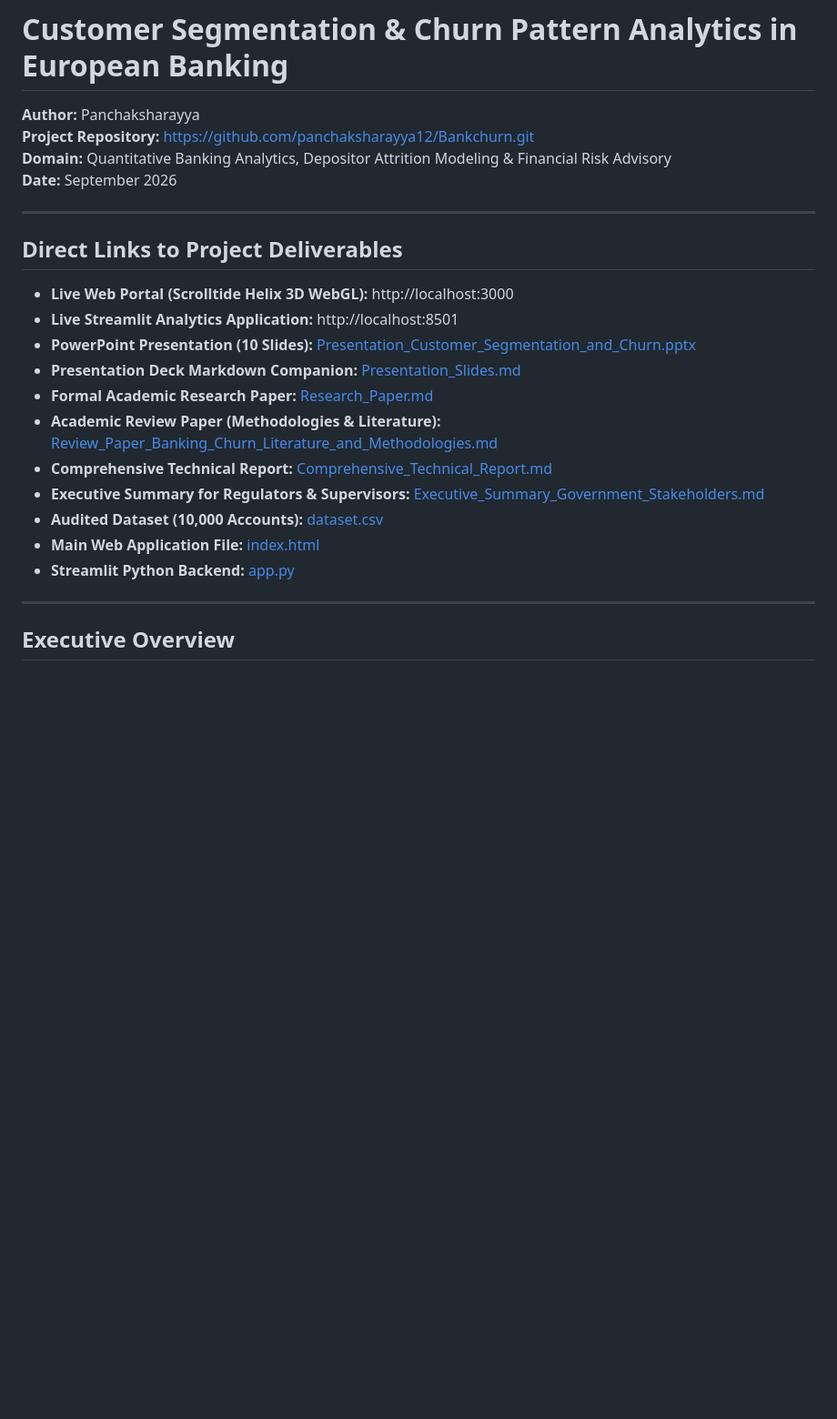
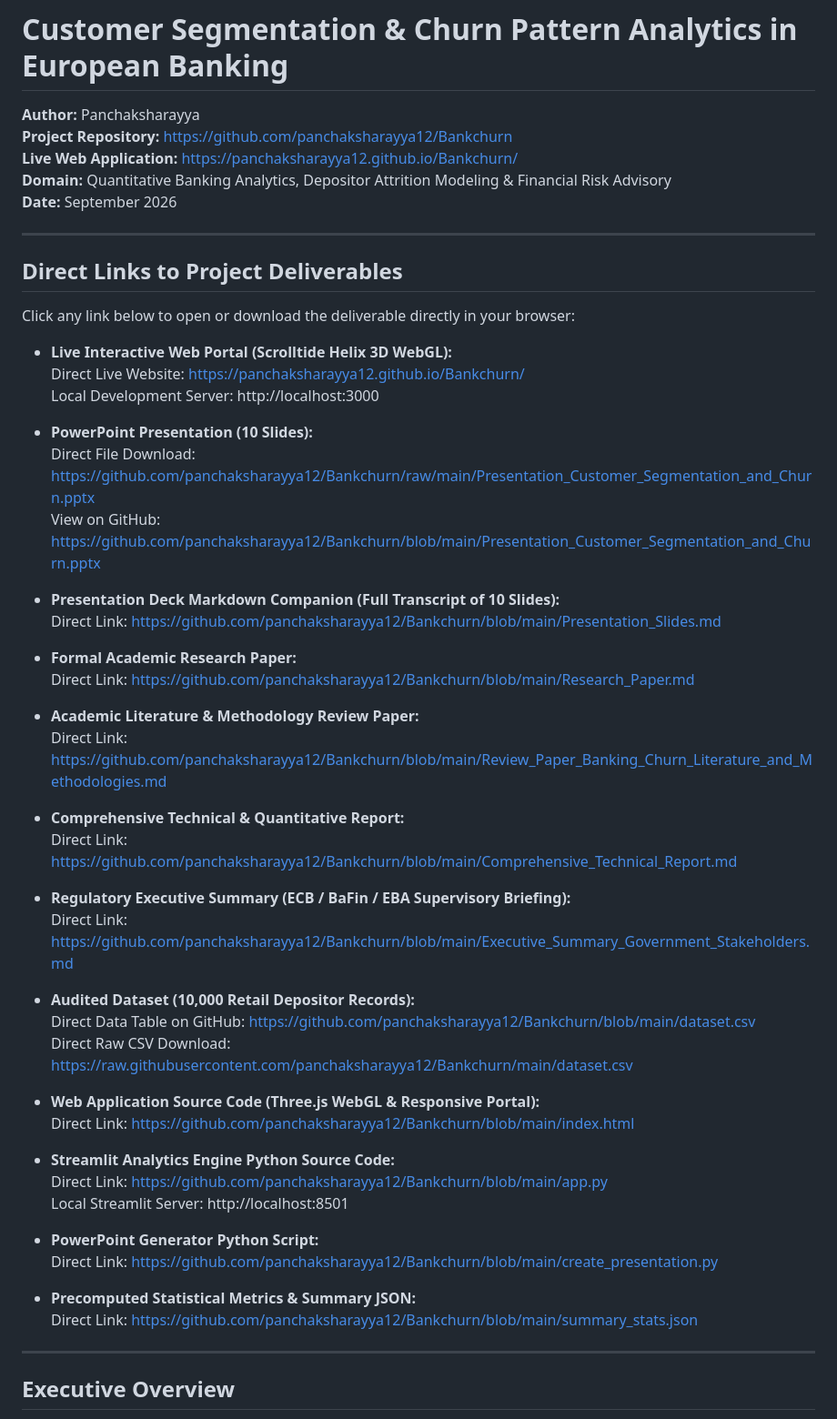
Before and after one commit to panchaksharayya12/Bankchurn, a Markdown page: README.md, the part around one of its changes. Shown at 91% size. Drawn GitHub-style; blank space fills up the shorter version.

Commit message:
Update README.md with direct clickable GitHub and online URLs

```diff
--- a/README.md
+++ b/README.md
@@ -1,7 +1,8 @@
 # Customer Segmentation & Churn Pattern Analytics in European Banking
 
 **Author:** Panchaksharayya
-**Project Repository:** https://github.com/panchaksharayya12/Bankchurn.git
+**Project Repository:** https://github.com/panchaksharayya12/Bankchurn
+**Live Web Application:** https://panchaksharayya12.github.io/Bankchurn/
 **Domain:** Quantitative Banking Analytics, Depositor Attrition Modeling & Financial Risk Advisory
 **Date:** September 2026
 
@@ -9,17 +10,47 @@
 
 ## Direct Links to Project Deliverables
 
-- **Live Web Portal (Scrolltide Helix 3D WebGL):** http://localhost:3000
-- **Live Streamlit Analytics Application:** http://localhost:8501
-- **PowerPoint Presentation (10 Slides):** [Presentation_Customer_Segmentation_and_Churn.pptx](Presentation_Customer_Segmentation_and_Churn.pptx)
-- **Presentation Deck Markdown Companion:** [Presentation_Slides.md](Presentation_Slides.md)
-- **Formal Academic Research Paper:** [Research_Paper.md](Research_Paper.md)
-- **Academic Review Paper (Methodologies & Literature):** [Review_Paper_Banking_Churn_Literature_and_Methodologies.md](Review_Paper_Banking_Churn_Literature_and_Methodologies.md)
-- **Comprehensive Technical Report:** [Comprehensive_Technical_Report.md](Comprehensive_Technical_Report.md)
-- **Executive Summary for Regulators & Supervisors:** [Executive_Summary_Government_Stakeholders.md](Executive_Summary_Government_Stakeholders.md)
-- **Audited Dataset (10,000 Accounts):** [dataset.csv](dataset.csv)
-- **Main Web Application File:** [index.html](index.html)
-- **Streamlit Python Backend:** [app.py](app.py)
+Click any link below to open or download the deliverable directly in your browser:
+
+- **Live Interactive Web Portal (Scrolltide Helix 3D WebGL):**
+  Direct Live Website: https://panchaksharayya12.github.io/Bankchurn/
+  Local Development Server: http://localhost:3000
+
+- **PowerPoint Presentation (10 Slides):**
+  Direct File Download: https://github.com/panchaksharayya12/Bankchurn/raw/main/Presentation_Customer_Segmentation_and_Churn.pptx
+  View on GitHub: https://github.com/panchaksharayya12/Bankchurn/blob/main/Presentation_Customer_Segmentation_and_Churn.pptx
+
+- **Presentation Deck Markdown Companion (Full Transcript of 10 Slides):**
+  Direct Link: https://github.com/panchaksharayya12/Bankchurn/blob/main/Presentation_Slides.md
+
+- **Formal Academic Research Paper:**
+  Direct Link: https://github.com/panchaksharayya12/Bankchurn/blob/main/Research_Paper.md
+
+- **Academic Literature & Methodology Review Paper:**
+  Direct Link: https://github.com/panchaksharayya12/Bankchurn/blob/main/Review_Paper_Banking_Churn_Literature_and_Methodologies.md
+
+- **Comprehensive Technical & Quantitative Report:**
+  Direct Link: https://github.com/panchaksharayya12/Bankchurn/blob/main/Comprehensive_Technical_Report.md
+
+- **Regulatory Executive Summary (ECB / BaFin / EBA Supervisory Briefing):**
+  Direct Link: https://github.com/panchaksharayya12/Bankchurn/blob/main/Executive_Summary_Government_Stakeholders.md
+
+- **Audited Dataset (10,000 Retail Depositor Records):**
+  Direct Data Table on GitHub: https://github.com/panchaksharayya12/Bankchurn/blob/main/dataset.csv
+  Direct Raw CSV Download: https://raw.githubusercontent.com/panchaksharayya12/Bankchurn/main/dataset.csv
+
+- **Web Application Source Code (Three.js WebGL & Responsive Portal):**
+  Direct Link: https://github.com/panchaksharayya12/Bankchurn/blob/main/index.html
+
+- **Streamlit Analytics Engine Python Source Code:**
+  Direct Link: https://github.com/panchaksharayya12/Bankchurn/blob/main/app.py
+  Local Streamlit Server: http://localhost:8501
+
+- **PowerPoint Generator Python Script:**
+  Direct Link: https://github.com/panchaksharayya12/Bankchurn/blob/main/create_presentation.py
+
+- **Precomputed Statistical Metrics & Summary JSON:**
+  Direct Link: https://github.com/panchaksharayya12/Bankchurn/blob/main/summary_stats.json
 
 ---
 
```
Also changed, not shown: other parts of README.md (+25 -24 lines).
